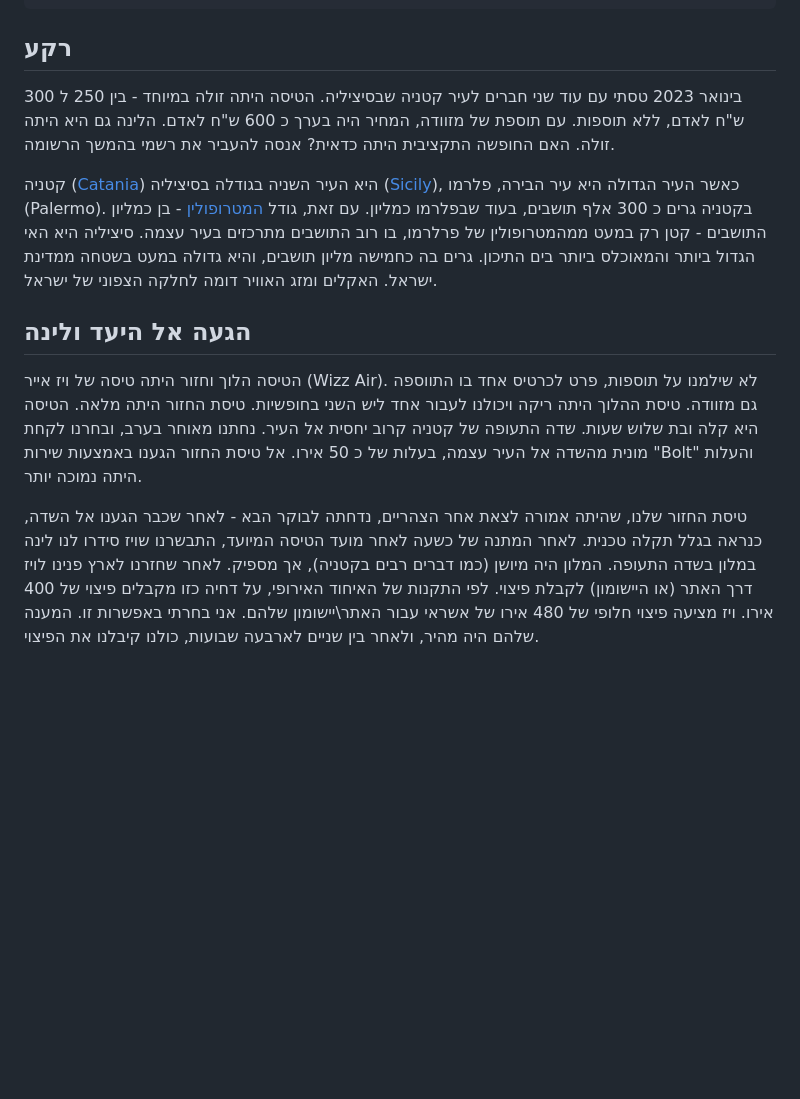
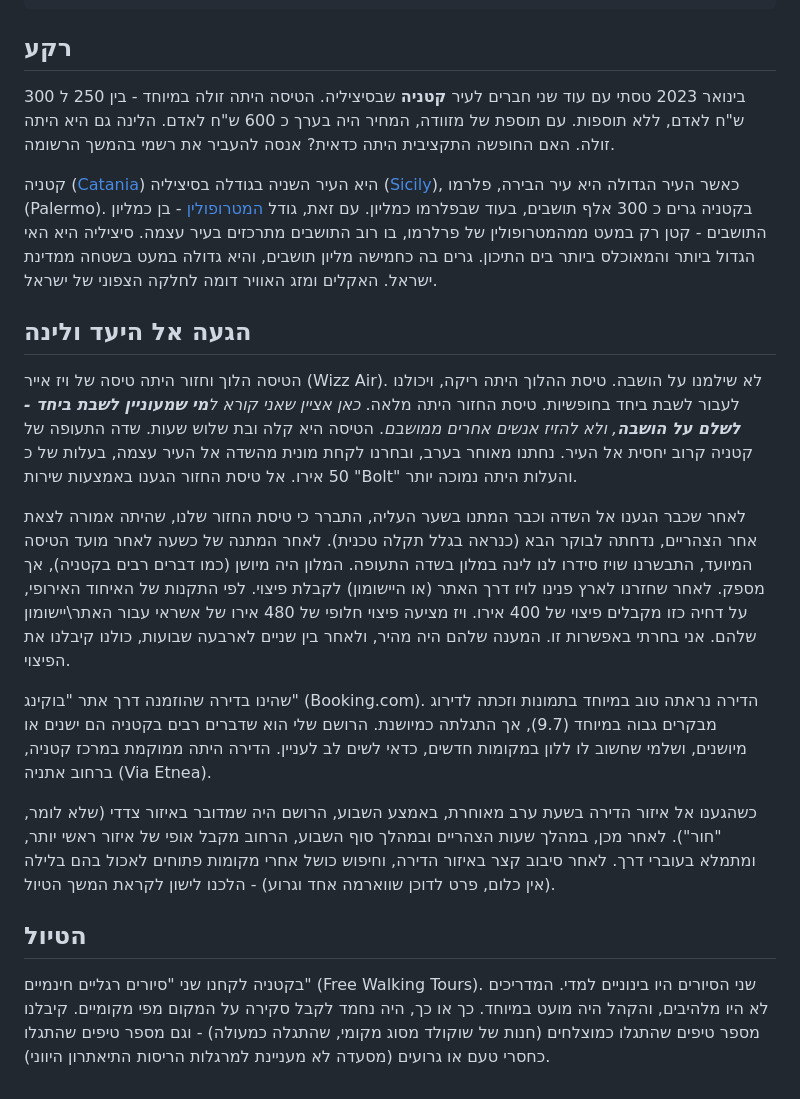
Before and after one commit to idogal/tisot-blog-starter, a Markdown page: src/posts/post1.md, the part around the change. Rendered like a GitHub page; blank space fills up the shorter version.

Commit message:
Update Post “post1”

```diff
--- a/src/posts/post1.md
+++ b/src/posts/post1.md
@@ -17,12 +17,20 @@ tags:
 ---
 ## רקע
 
-בינואר 2023 טסתי עם עוד שני חברים לעיר קטניה שבסיציליה. הטיסה היתה זולה במיוחד - בין 250 ל 300 ש"ח לאדם, ללא תוספות. עם תוספת של מזוודה, המחיר היה בערך כ 600 ש"ח לאדם. הלינה גם היא היתה זולה. האם החופשה התקציבית היתה כדאית? אנסה להעביר את רשמי בהמשך הרשומה.
+בינואר 2023 טסתי עם עוד שני חברים לעיר **קטניה** שבסיציליה. הטיסה היתה זולה במיוחד - בין 250 ל 300 ש"ח לאדם, ללא תוספות. עם תוספת של מזוודה, המחיר היה בערך כ 600 ש"ח לאדם. הלינה גם היא היתה זולה. האם החופשה התקציבית היתה כדאית? אנסה להעביר את רשמי בהמשך הרשומה.
 
 קטניה ([Catania](https://en.wikipedia.org/wiki/Catania)) היא העיר השניה בגודלה בסיציליה ([Sicily](https://en.wikipedia.org/wiki/Sicily)), כאשר העיר הגדולה היא עיר הבירה, פלרמו (Palermo). בקטניה גרים כ 300 אלף תושבים, בעוד שבפלרמו כמליון. עם זאת, גודל [המטרופולין](https://en.wikipedia.org/wiki/Metropolitan_City_of_Catania) - בן כמליון התושבים - קטן רק במעט ממהמטרופולין של פרלרמו, בו רוב התושבים מתרכזים בעיר עצמה. סיציליה היא האי הגדול ביותר והמאוכלס ביותר בים התיכון. גרים בה כחמישה מליון תושבים, והיא גדולה במעט בשטחה ממדינת ישראל. האקלים ומזג האוויר דומה לחלקה הצפוני של ישראל.
 
 ## הגעה אל היעד ולינה
 
-הטיסה הלוך וחזור היתה טיסה של ויז אייר (Wizz Air). לא שילמנו על תוספות, פרט לכרטיס אחד בו התווספה גם מזוודה. טיסת ההלוך היתה ריקה ויכולנו לעבור אחד ליש השני בחופשיות. טיסת החזור היתה מלאה. הטיסה היא קלה ובת שלוש שעות. שדה התעופה של קטניה קרוב יחסית אל העיר. נחתנו מאוחר בערב, ובחרנו לקחת מונית מהשדה אל העיר עצמה, בעלות של כ 50 אירו. אל טיסת החזור הגענו באמצעות שירות "Bolt" והעלות היתה נמוכה יותר.
+הטיסה הלוך וחזור היתה טיסה של ויז אייר (Wizz Air). לא שילמנו על הושבה. טיסת ההלוך היתה ריקה, ויכולנו לעבור לשבת ביחד בחופשיות. טיסת החזור היתה מלאה. *כאן אציין שאני קורא ל**מי שמעוניין לשבת ביחד - לשלם על הושבה**, ולא להזיז אנשים אחרים ממושבם*. הטיסה היא קלה ובת שלוש שעות. שדה התעופה של קטניה קרוב יחסית אל העיר. נחתנו מאוחר בערב, ובחרנו לקחת מונית מהשדה אל העיר עצמה, בעלות של כ 50 אירו. אל טיסת החזור הגענו באמצעות שירות "Bolt" והעלות היתה נמוכה יותר.
 
-טיסת החזור שלנו, שהיתה אמורה לצאת אחר הצהריים, נדחתה לבוקר הבא - לאחר שכבר הגענו אל השדה, כנראה בגלל תקלה טכנית. לאחר המתנה של כשעה לאחר מועד הטיסה המיועד, התבשרנו שויז סידרו לנו לינה במלון בשדה התעופה. המלון היה מיושן (כמו דברים רבים בקטניה), אך מספיק. לאחר שחזרנו לארץ פנינו לויז דרך האתר (או היישומון) לקבלת פיצוי. לפי התקנות של האיחוד האירופי, על דחיה כזו מקבלים פיצוי של 400 אירו. ויז מציעה פיצוי חלופי של 480 אירו של אשראי עבור האתר\יישומון שלהם. אני בחרתי באפשרות זו. המענה שלהם היה מהיר, ולאחר בין שניים לארבעה שבועות, כולנו קיבלנו את הפיצוי.
+לאחר שכבר הגענו אל השדה וכבר המתנו בשער העליה, התברר כי טיסת החזור שלנו, שהיתה אמורה לצאת אחר הצהריים, נדחתה לבוקר הבא (כנראה בגלל תקלה טכנית). לאחר המתנה של כשעה לאחר מועד הטיסה המיועד, התבשרנו שויז סידרו לנו לינה במלון בשדה התעופה. המלון היה מיושן (כמו דברים רבים בקטניה), אך מספק. לאחר שחזרנו לארץ פנינו לויז דרך האתר (או היישומון) לקבלת פיצוי. לפי התקנות של האיחוד האירופי, על דחיה כזו מקבלים פיצוי של 400 אירו. ויז מציעה פיצוי חלופי של 480 אירו של אשראי עבור האתר\יישומון שלהם. אני בחרתי באפשרות זו. המענה שלהם היה מהיר, ולאחר בין שניים לארבעה שבועות, כולנו קיבלנו את הפיצוי.
+
+שהינו בדירה שהוזמנה דרך אתר "בוקינג" (Booking.com). הדירה נראתה טוב במיוחד בתמונות וזכתה לדירוג מבקרים גבוה במיוחד (9.7), אך התגלתה כמיושנת. הרושם שלי הוא שדברים רבים בקטניה הם ישנים או מיושנים, ושלמי שחשוב לו ללון במקומות חדשים, כדאי לשים לב לעניין. הדירה היתה ממוקמת במרכז קטניה, ברחוב אתניה (Via Etnea).
+
+כשהגענו אל איזור הדירה בשעת ערב מאוחרת, באמצע השבוע, הרושם היה שמדובר באיזור צדדי (שלא לומר, "חור"). לאחר מכן, במהלך שעות הצהריים ובמהלך סוף השבוע, הרחוב מקבל אופי של איזור ראשי יותר, ומתמלא בעוברי דרך. לאחר סיבוב קצר באיזור הדירה, וחיפוש כושל אחרי מקומות פתוחים לאכול בהם בלילה (אין כלום, פרט לדוכן שווארמה אחד וגרוע) - הלכנו לישון לקראת המשך הטיול.
+
+## הטיול
+
+בקטניה לקחנו שני "סיורים רגליים חינמיים" (Free Walking Tours). שני הסיורים היו בינוניים למדי. המדריכים לא היו מלהיבים, והקהל היה מועט במיוחד. כך או כך, היה נחמד לקבל סקירה על המקום מפי מקומיים. קיבלנו מספר טיפים שהתגלו כמוצלחים (חנות של שוקולד מסוג מקומי, שהתגלה כמעולה) - וגם מספר טיפים שהתגלו כחסרי טעם או גרועים (מסעדה לא מעניינת למרגלות הריסות התיאתרון היווני).
```
